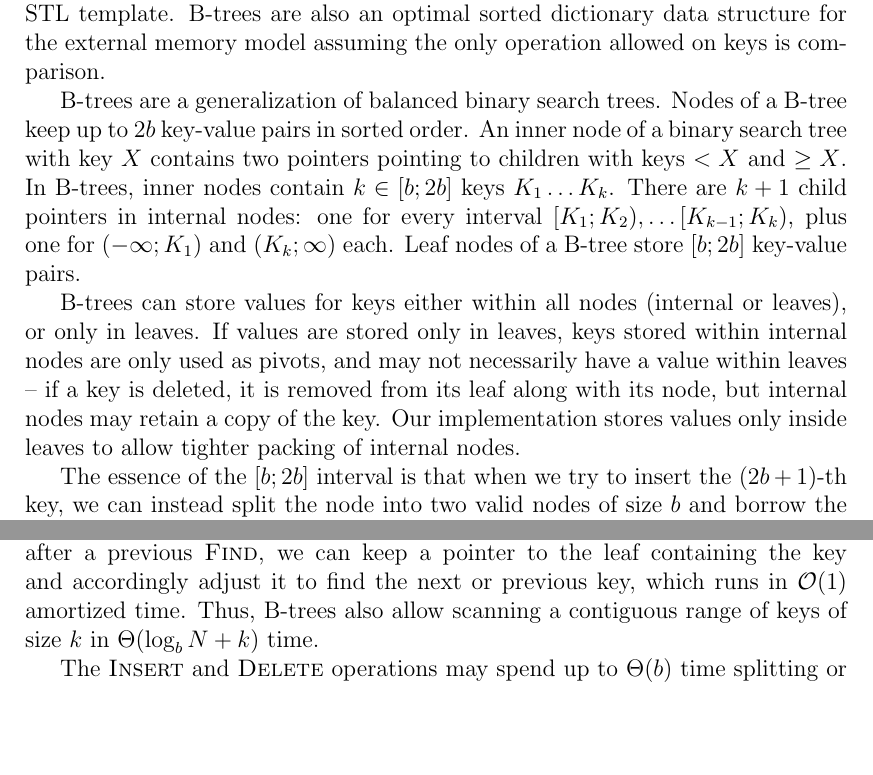
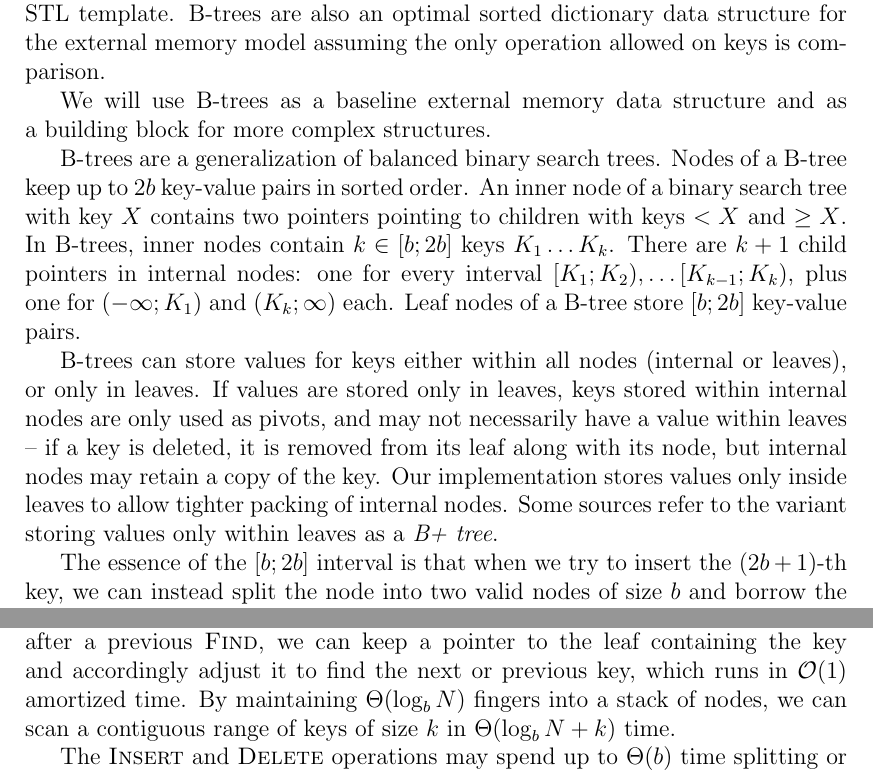
Before and after one commit to agentydragon/thesis, a LaTeX thesis (text/thesis.tex, which reads text/btree.tex): two parts of pages 20 and 21 of 70, joined at a grey line, cut so that both start at the same text, the shorter picture padded with empty space. Compiled offline with pdfLaTeX.

Commit message:
Slightly extend and fix B-tree

```diff
--- a/text/btree.tex
+++ b/text/btree.tex
@@ -16,6 +16,9 @@ B-trees are also an optimal sorted dictionary data structure
 for the external memory model assuming the only operation allowed on
 keys is comparison.
 
+We will use B-trees as a~baseline external memory data structure and as
+a~building block for more complex structures.
+
 B-trees are a generalization of balanced binary search trees.
 Nodes of a B-tree keep up to $2b$ key-value pairs in sorted order.
 An inner node of a binary search tree with key $X$ contains two pointers
@@ -33,6 +36,8 @@ have a value within leaves -- if a key is deleted, it is removed from its leaf
 along with its node, but internal nodes may retain a copy of the key.
 Our implementation stores values only inside leaves to allow tighter packing
 of internal nodes.
+Some sources refer to the variant storing values only within
+leaves as a~\emph{B+~tree}.
 
 The essence of the $[b;2b]$ interval is that when we try to insert
 the $(2b+1)$-th key, we can instead split the node into two valid nodes of size
@@ -89,9 +94,9 @@ $\Theta(\log b \cdot \log_b N)=\Theta(\log N)$ and $\Theta(\log_b N)$
 block transfers. \textsc{FindNext} and \textsc{FindPrevious} also take time
 $\Theta(\log N)$, but if they are invoked after a previous \textsc{Find}, we
 can keep a pointer to the leaf containing the key and accordingly adjust it to
-find the next or previous key, which runs in $\O(1)$ amortized time. Thus,
-B-trees also allow scanning a contiguous range of keys of size $k$ in
-$\Theta(\log_b N + k)$ time.
+find the next or previous key, which runs in $\O(1)$ amortized time.
+By maintaining $\Theta(\log_b N)$ fingers into a stack of nodes, we can
+scan a contiguous range of keys of size $k$ in $\Theta(\log_b N + k)$ time.
 
 The \textsc{Insert} and \textsc{Delete} operations may spend up to
 $\Theta(b)$ time splitting or merging nodes on each level, so they run in
```
